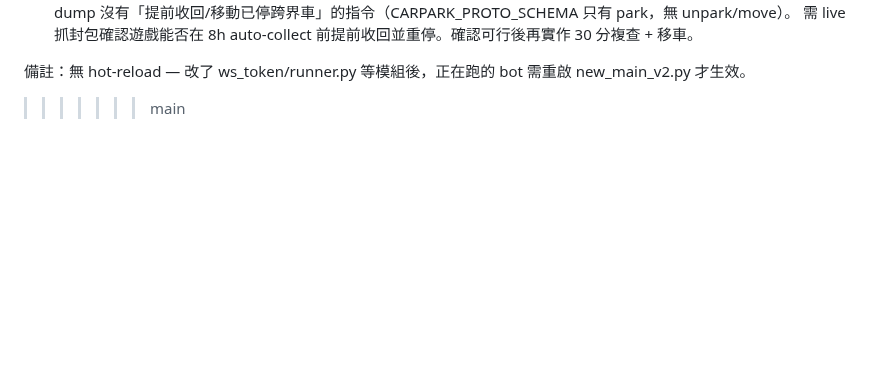
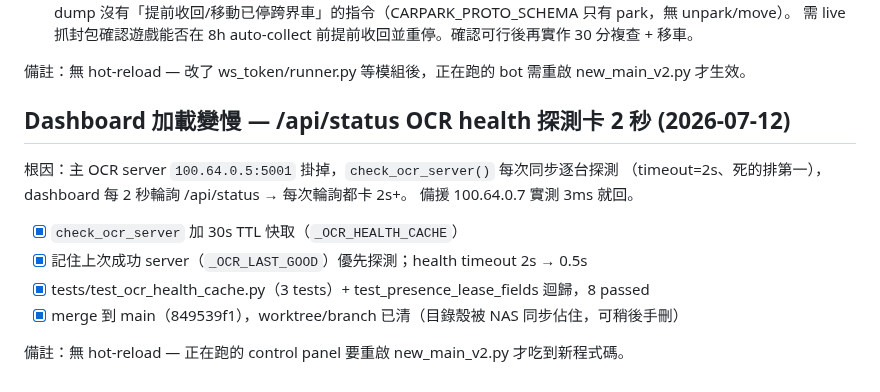
Before and after one commit to Eric25741629/ushroom-Hero, a Markdown page: tasks/todo.md, the part around the change. Drawn GitHub-style; blank space fills up the shorter version.

Commit message:
docs(todo): 記錄 dashboard /api/status OCR health 卡頓修復 + 清掉殘留 conflict marker

```diff
--- a/tasks/todo.md
+++ b/tasks/todo.md
@@ -1153,4 +1153,16 @@ web_h5 裝置在賞金之路開放時，自動打地圖上的 monster NPC（虛
       需 live 抓封包確認遊戲能否在 8h auto-collect 前提前收回並重停。確認可行後再實作 30 分複查 + 移車。
 
 備註：無 hot-reload — 改了 ws_token/runner.py 等模組後，正在跑的 bot 需重啟 new_main_v2.py 才生效。
->>>>>>> main
+
+## Dashboard 加載變慢 — /api/status OCR health 探測卡 2 秒 (2026-07-12)
+
+根因：主 OCR server `100.64.0.5:5001` 掛掉，`check_ocr_server()` 每次同步逐台探測
+（timeout=2s、死的排第一），dashboard 每 2 秒輪詢 /api/status → 每次輪詢都卡 2s+。
+備援 100.64.0.7 實測 3ms 就回。
+
+- [x] `check_ocr_server` 加 30s TTL 快取（`_OCR_HEALTH_CACHE`）
+- [x] 記住上次成功 server（`_OCR_LAST_GOOD`）優先探測；health timeout 2s → 0.5s
+- [x] tests/test_ocr_health_cache.py（3 tests）+ test_presence_lease_fields 迴歸，8 passed
+- [x] merge 到 main（849539f1），worktree/branch 已清（目錄殼被 NAS 同步佔住，可稍後手刪）
+
+備註：無 hot-reload — 正在跑的 control panel 要重啟 new_main_v2.py 才吃到新程式碼。
```
